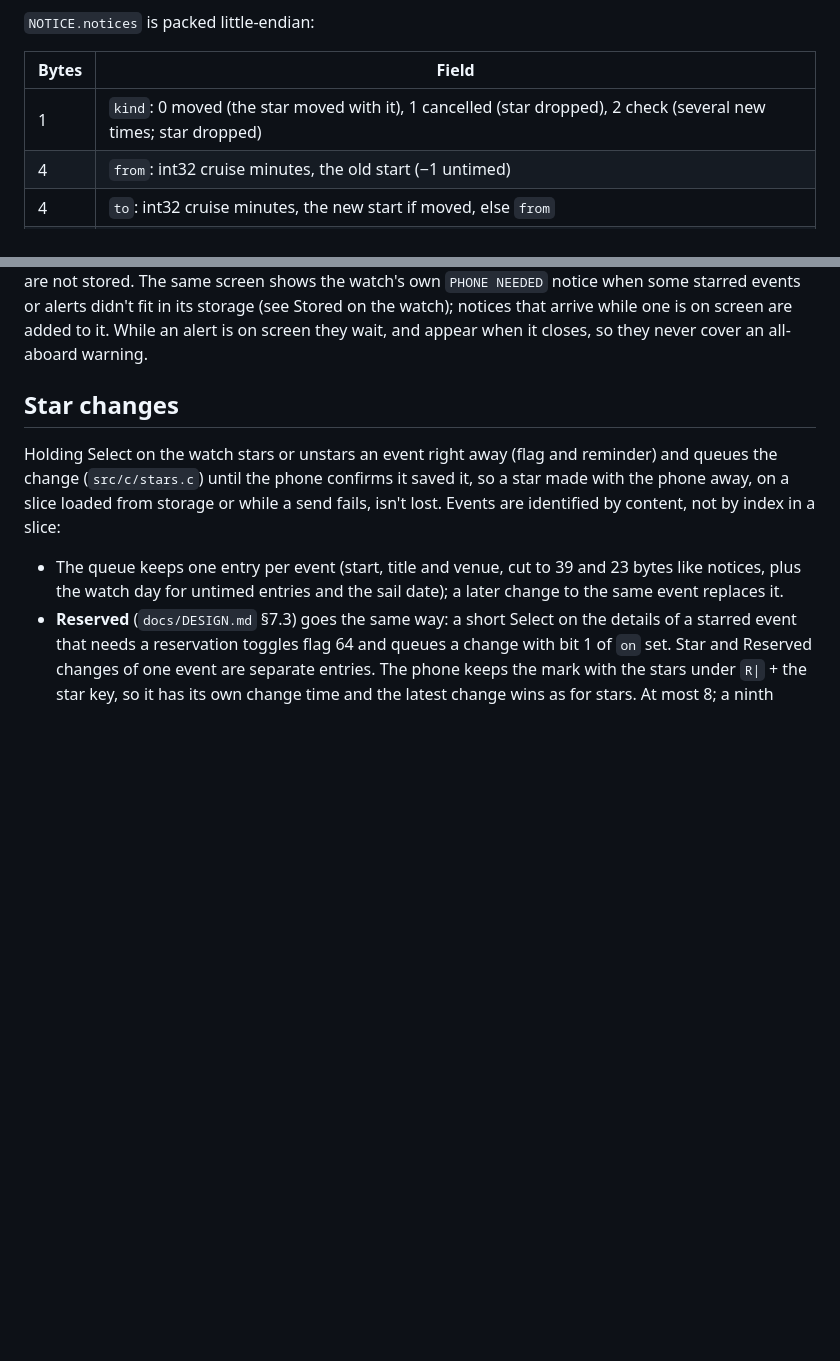
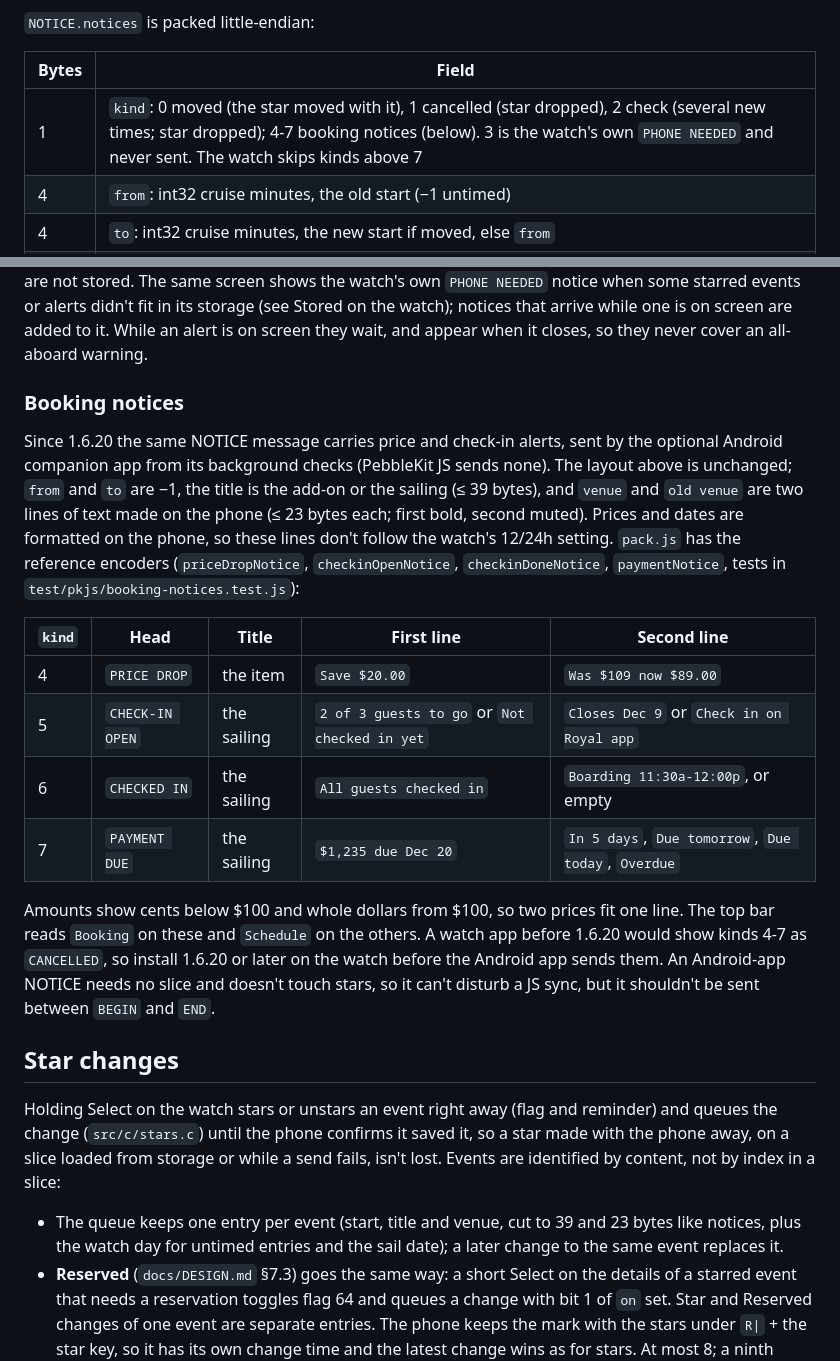
Before and after one commit to MrArron/royal-pebble, a Markdown page: docs/WATCH_PROTOCOL.md, 2 parts joined by grey strips. Drawn GitHub-style; blank space fills up the shorter version.

Commit message:
Docs: booking notices in the watch protocol, design and brief
Co-Authored-By: Claude Opus 5.5 <noreply@anthropic.com>
Claude-Session: https://claude.ai/code/session_015aMrbB9KwiCgRFZQfwJWYv

```diff
--- a/docs/WATCH_PROTOCOL.md
+++ b/docs/WATCH_PROTOCOL.md
@@ -343,7 +343,7 @@ delivered; undelivered ones wait for the next slice (e.g. the next app start).
 
 | Bytes | Field |
 |---|---|
-| 1 | `kind`: 0 moved (the star moved with it), 1 cancelled (star dropped), 2 check (several new times; star dropped) |
+| 1 | `kind`: 0 moved (the star moved with it), 1 cancelled (star dropped), 2 check (several new times; star dropped); 4-7 booking notices (below). 3 is the watch's own `PHONE NEEDED` and never sent. The watch skips kinds above 7 |
 | 4 | `from`: int32 cruise minutes, the old start (−1 untimed) |
 | 4 | `to`: int32 cruise minutes, the new start if moved, else `from` |
 | 1 + n | title, ≤ 39 bytes |
@@ -358,6 +358,31 @@ stored. The same screen shows the watch's own `PHONE NEEDED` notice when some
 starred events or alerts didn't fit in its storage (see Stored on the watch);
 notices that arrive while one is on screen are added to it. While an alert is on screen they wait, and appear when it closes, so
 they never cover an all-aboard warning.
+
+### Booking notices
+
+Since 1.6.20 the same NOTICE message carries price and check-in alerts, sent by
+the optional Android companion app from its background checks (PebbleKit JS
+sends none). The layout above is unchanged; `from` and `to` are −1, the title
+is the add-on or the sailing (≤ 39 bytes), and `venue` and `old venue` are two
+lines of text made on the phone (≤ 23 bytes each; first bold, second muted).
+Prices and dates are formatted on the phone, so these lines don't follow the
+watch's 12/24h setting. `pack.js` has the reference encoders
+(`priceDropNotice`, `checkinOpenNotice`, `checkinDoneNotice`, `paymentNotice`,
+tests in `test/pkjs/booking-notices.test.js`):
+
+| `kind` | Head | Title | First line | Second line |
+|---|---|---|---|---|
+| 4 | `PRICE DROP` | the item | `Save $20.00` | `Was $109 now $89.00` |
+| 5 | `CHECK-IN OPEN` | the sailing | `2 of 3 guests to go` or `Not checked in yet` | `Closes Dec 9` or `Check in on Royal app` |
+| 6 | `CHECKED IN` | the sailing | `All guests checked in` | `Boarding 11:30a-12:00p`, or empty |
+| 7 | `PAYMENT DUE` | the sailing | `$1,235 due Dec 20` | `In 5 days`, `Due tomorrow`, `Due today`, `Overdue` |
+
+Amounts show cents below $100 and whole dollars from $100, so two prices fit
+one line. The top bar reads `Booking` on these and `Schedule` on the others.
+A watch app before 1.6.20 would show kinds 4-7 as `CANCELLED`, so install
+1.6.20 or later on the watch before the Android app sends them. An Android-app NOTICE needs no slice and doesn't touch stars, so
+it can't disturb a JS sync, but it shouldn't be sent between `BEGIN` and `END`.
 
 ## Star changes
 
```
Also changed, not shown: docs/DESIGN.md (+9 -0 lines), docs/PROJECT_BRIEF.md (+3 -1 lines).
